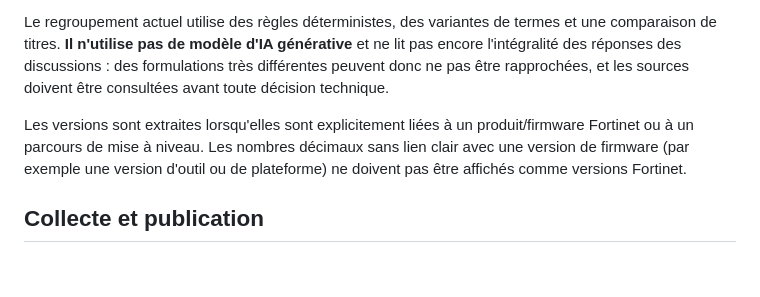
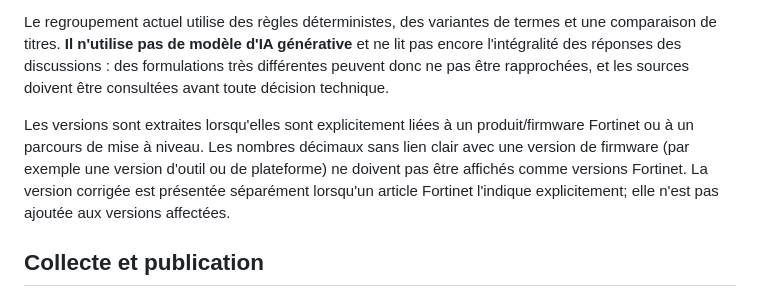
Before and after one commit to Riiddiimz/Automatik, a Markdown page: README.md, the part around the change. Drawn GitHub-style; blank space fills up the shorter version.

Commit message:
docs: préciser le traitement des versions corrigées

```diff
--- a/README.md
+++ b/README.md
@@ -21,7 +21,7 @@ Un article officiel ne compte jamais comme plusieurs utilisateurs. Les signaleme
 
 Le regroupement actuel utilise des règles déterministes, des variantes de termes et une comparaison de titres. **Il n'utilise pas de modèle d'IA générative** et ne lit pas encore l'intégralité des réponses des discussions : des formulations très différentes peuvent donc ne pas être rapprochées, et les sources doivent être consultées avant toute décision technique.
 
-Les versions sont extraites lorsqu'elles sont explicitement liées à un produit/firmware Fortinet ou à un parcours de mise à niveau. Les nombres décimaux sans lien clair avec une version de firmware (par exemple une version d'outil ou de plateforme) ne doivent pas être affichés comme versions Fortinet.
+Les versions sont extraites lorsqu'elles sont explicitement liées à un produit/firmware Fortinet ou à un parcours de mise à niveau. Les nombres décimaux sans lien clair avec une version de firmware (par exemple une version d'outil ou de plateforme) ne doivent pas être affichés comme versions Fortinet. La version corrigée est présentée séparément lorsqu'un article Fortinet l'indique explicitement; elle n'est pas ajoutée aux versions affectées.
 
 ## Collecte et publication
 
```
